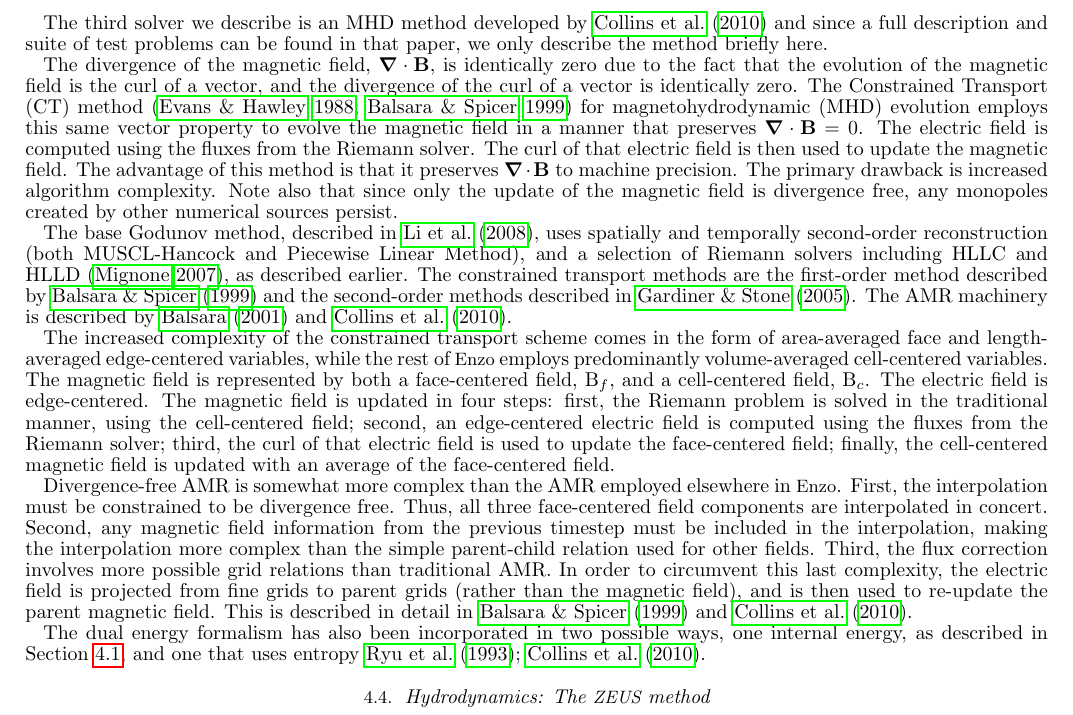
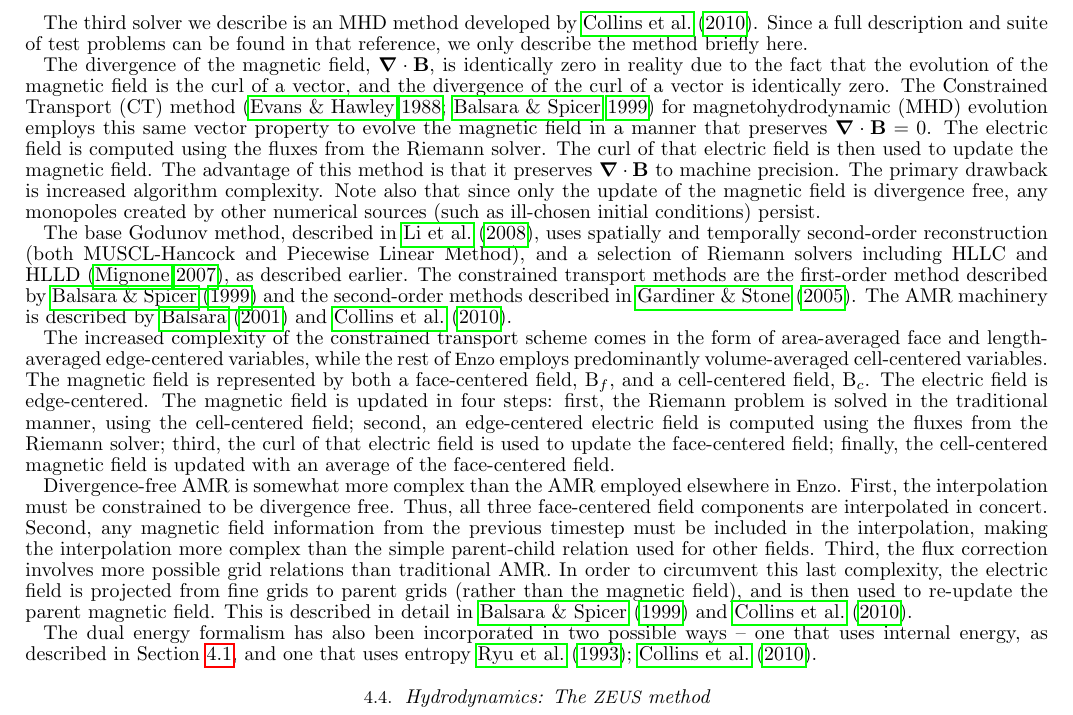
Before and after one commit to enzo-project/enzo-method-paper, a LaTeX document (ms.tex, which reads numerical-mhd-ct.tex): part of page 18 of 61, cut so that both start at the same text. Compiled offline with pdfLaTeX.

Commit message:
Edited section 4.3 (MHD-CT)

```diff
--- a/numerical-mhd-ct.tex
+++ b/numerical-mhd-ct.tex
@@ -7,11 +7,11 @@
 \def\Divb{\ensuremath{\div \Bvec}}
 
 The third solver we describe is an MHD method developed by
-\citet{Collins10} and since a full description and suite of test problems can be
-found in that paper, we only describe the method briefly here.
+\citet{Collins10}.  Since a full description and suite of test problems can be
+found in that reference, we only describe the method briefly here.
 
 The divergence of the magnetic field, \Divb, is
-identically zero due to the fact that the evolution of the magnetic field is the
+identically zero in reality due to the fact that the evolution of the magnetic field is the
 curl of a vector, and the divergence of the curl of a vector is identically
 zero.
 %\begin{eqnarray}
@@ -27,7 +27,7 @@ is then used to update the magnetic field.  The advantage of this
 method is that it preserves \Divb\ to machine precision.  The primary
 drawback is increased algorithm complexity.  Note also that since
 only the update of the magnetic field is divergence free, any monopoles
-created by other numerical sources persist.
+created by other numerical sources (such as ill-chosen initial conditions) persist.
 
 The base Godunov method, described in \citet{Li08a}, uses spatially and
 temporally second-order reconstruction (both MUSCL-Hancock and
@@ -81,9 +81,11 @@ the parent magnetic field.  This is described in detail in
 %GB: I removed the above because the rest of the paper now uses the definition
 % of B in MHD-CT.
 
-The dual energy formalism has also been incorporated in two possible ways, one internal
+The dual energy formalism has also been incorporated in two possible
+ways -- one that uses internal
 energy, as described in Section \ref{sec.hydro.ppm}, and one that
 uses entropy \cite{TVD93, Collins10}.
+
 %The additional equations are
 %\begin{eqnarray}
 %\end{eqnarray}
```
